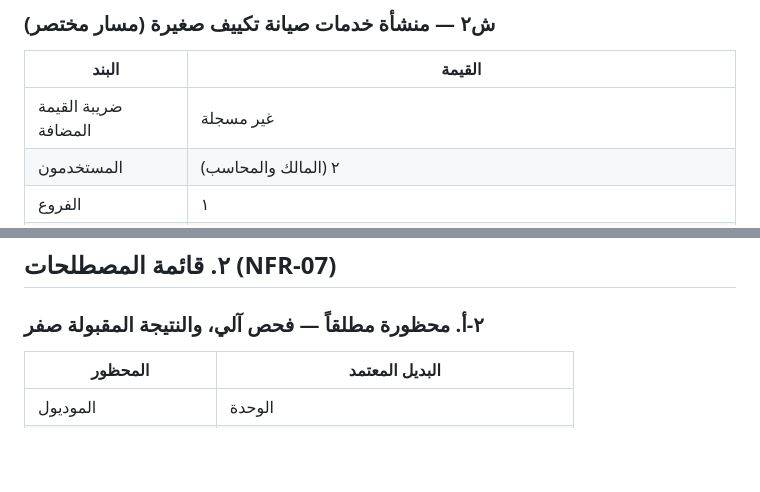
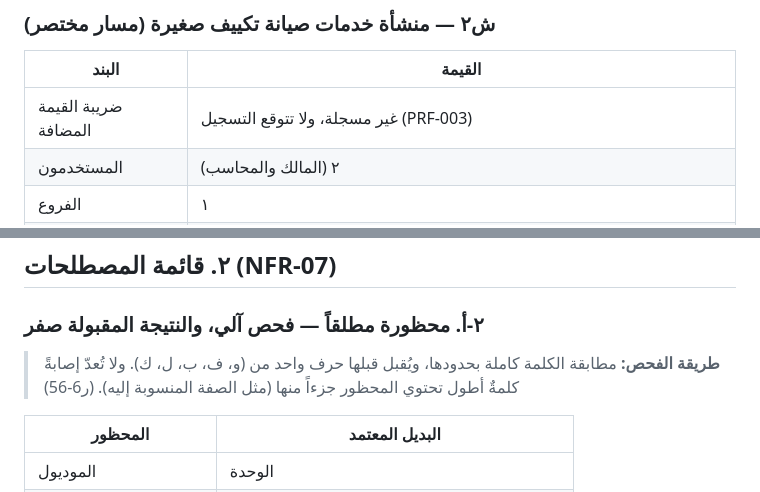
Before and after one commit to eyad62689-lab/trustscan, a Markdown page: erp-requirements-workshop/content/reference-personas-and-scan-lists.md, 2 parts joined by grey strips. Drawn GitHub-style; blank space fills up the shorter version.

```diff
--- a/erp-requirements-workshop/content/reference-personas-and-scan-lists.md
+++ b/erp-requirements-workshop/content/reference-personas-and-scan-lists.md
@@ -58,7 +73,7 @@
 
 | البند | القيمة |
 |---|---|
-| ضريبة القيمة المضافة | غير مسجلة |
+| ضريبة القيمة المضافة | غير مسجلة، ولا تتوقع التسجيل (PRF-003) |
 | المستخدمون | ٢ (المالك والمحاسب) |
 | الفروع | ١ |
 | الموظفون | ٥ فنيين |
@@ -82,6 +107,8 @@
 ## ٢. قائمة المصطلحات (NFR-07)
 
 ### ٢-أ. محظورة مطلقاً — فحص آلي، والنتيجة المقبولة صفر
+
+> **طريقة الفحص:** مطابقة الكلمة كاملة بحدودها، ويُقبل قبلها حرف واحد من (و، ف، ب، ل، ك). ولا تُعدّ إصابةً كلمةٌ أطول تحتوي المحظور جزءاً منها (مثل الصفة المنسوبة إليه). (ر6-56)
 
 | المحظور | البديل المعتمد |
 |---|---|
```
Also changed, not shown: other parts of erp-requirements-workshop/content/reference-personas-and-scan-lists.md (+26 -1 lines).
